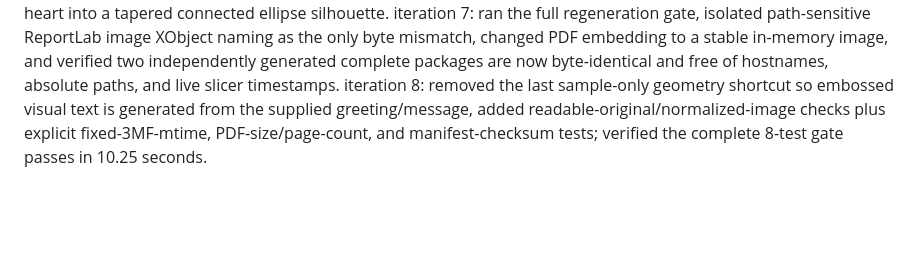
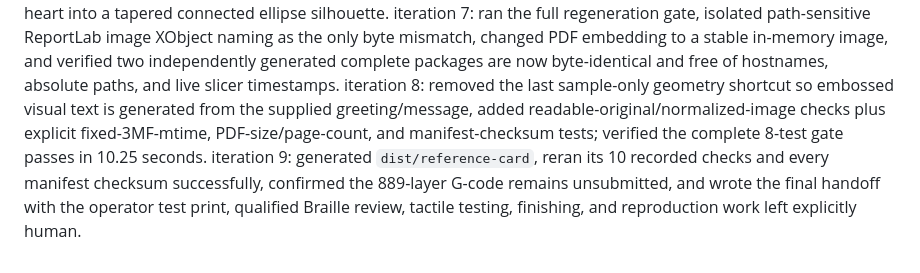
Before and after one commit to sapience7-hub/BrailleCard, a Markdown page: scratchpad.md, the part around the change. GitHub-like rendering; blank space fills up the shorter version.

Commit message:
Document verified milestone handoff

```diff
--- a/scratchpad.md
+++ b/scratchpad.md
@@ -21,3 +21,4 @@ iteration 5: exercised the official Orca CLI, found that 554 merely overlapping
 iteration 6: integrated the one-command package generator, pinned and checksum-verified stock profiles, G-code temperature/profile validation, PDF/review/previews, operator guide, unchecked QC checklist, checks manifest, and final checksum manifest; visually inspected both PDF faces and previews, corrected back-preview centering, and refined the tactile heart into a tapered connected ellipse silhouette.
 iteration 7: ran the full regeneration gate, isolated path-sensitive ReportLab image XObject naming as the only byte mismatch, changed PDF embedding to a stable in-memory image, and verified two independently generated complete packages are now byte-identical and free of hostnames, absolute paths, and live slicer timestamps.
 iteration 8: removed the last sample-only geometry shortcut so embossed visual text is generated from the supplied greeting/message, added readable-original/normalized-image checks plus explicit fixed-3MF-mtime, PDF-size/page-count, and manifest-checksum tests; verified the complete 8-test gate passes in 10.25 seconds.
+iteration 9: generated `dist/reference-card`, reran its 10 recorded checks and every manifest checksum successfully, confirmed the 889-layer G-code remains unsubmitted, and wrote the final handoff with the operator test print, qualified Braille review, tactile testing, finishing, and reproduction work left explicitly human.
```
Also changed, not shown: HANDOFF.md (added, +91 -0 lines).
